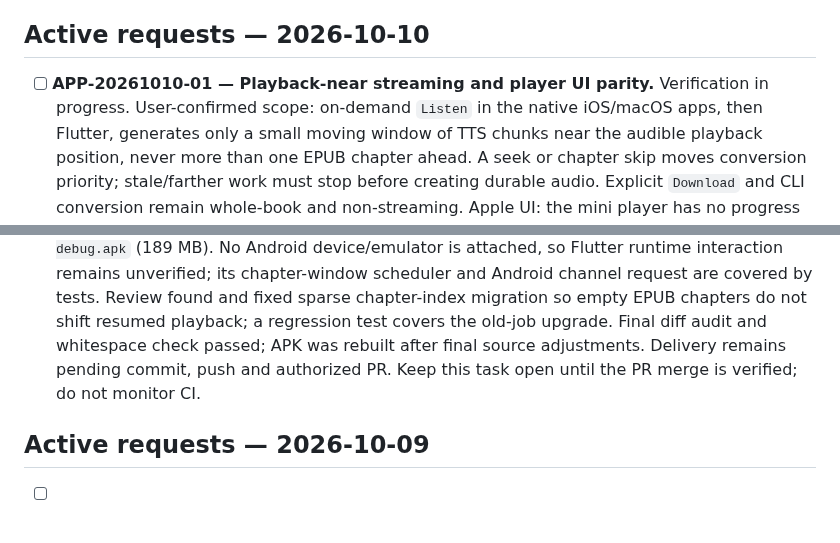
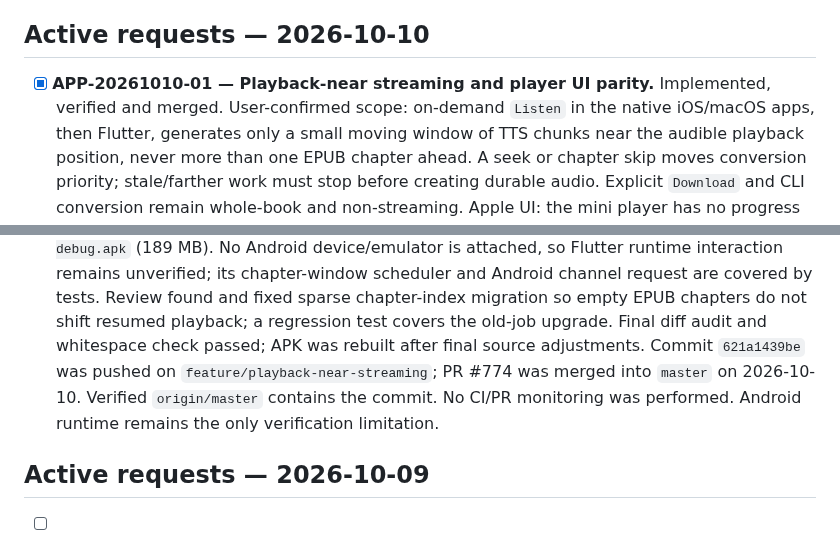
Before and after one commit to pietro1704/Epub-to-Mp3, a Markdown page: TODO_APP.md, 2 parts joined by grey strips. Rendered like a GitHub page.

```diff
--- a/TODO_APP.md
+++ b/TODO_APP.md
@@ -13,7 +13,7 @@ Arch assignments below are superseded by this instruction.
 
 ## Active requests — 2026-10-10
 
-- [ ] **APP-20261010-01 — Playback-near streaming and player UI parity.** Verification in progress.
+- [x] **APP-20261010-01 — Playback-near streaming and player UI parity.** Implemented, verified and merged.
   User-confirmed scope: on-demand `Listen` in the native iOS/macOS apps, then
   Flutter, generates only a small moving window of TTS chunks near the audible
   playback position, never more than one EPUB chapter ahead. A seek or chapter
@@ -51,8 +51,10 @@ Arch assignments below are superseded by this instruction.
   Review found and fixed sparse chapter-index migration so empty EPUB chapters
   do not shift resumed playback; a regression test covers the old-job upgrade.
   Final diff audit and whitespace check passed; APK was rebuilt after final
-  source adjustments. Delivery remains pending commit, push and authorized PR.
-  Keep this task open until the PR merge is verified; do not monitor CI.
+  source adjustments. Commit `621a1439be` was pushed on
+  `feature/playback-near-streaming`; PR #774 was merged into `master` on
+  2026-10-10. Verified `origin/master` contains the commit. No CI/PR monitoring
+  was performed. Android runtime remains the only verification limitation.
 
 ## Active requests — 2026-10-09
 
```
Also changed, not shown: handoff.md (+4 -2 lines).
